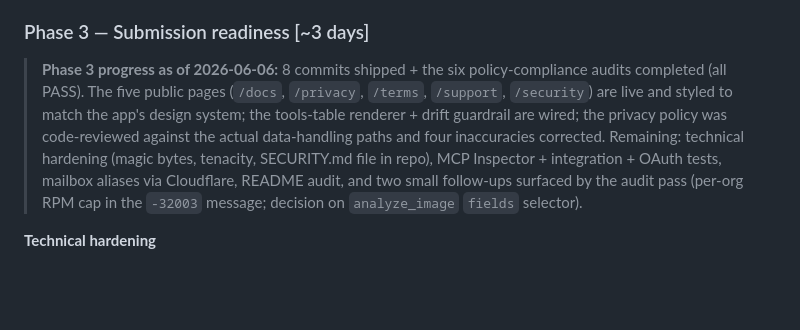
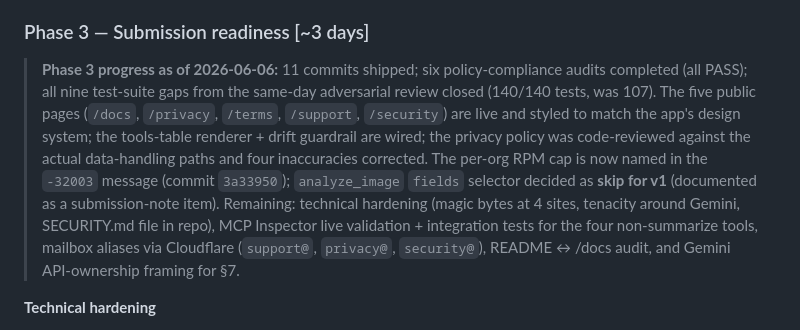
Before and after one commit to pohagan72/AgentShowcase, a Markdown page: MCP_SUBMISSION_PLAN.md, the part around one of its changes. Rendered like a GitHub page; blank space fills up the shorter version.

```diff
--- a/MCP_SUBMISSION_PLAN.md
+++ b/MCP_SUBMISSION_PLAN.md
@@ -325,7 +325,7 @@ If all four pass, claude.ai will OAuth successfully. If any one fails, that's th
 
 ### Phase 3 — Submission readiness [~3 days]
 
-> **Phase 3 progress as of 2026-06-06:** 8 commits shipped + the six policy-compliance audits completed (all PASS). The five public pages (`/docs`, `/privacy`, `/terms`, `/support`, `/security`) are live and styled to match the app's design system; the tools-table renderer + drift guardrail are wired; the privacy policy was code-reviewed against the actual data-handling paths and four inaccuracies corrected. Remaining: technical hardening (magic bytes, tenacity, SECURITY.md file in repo), MCP Inspector + integration + OAuth tests, mailbox aliases via Cloudflare, README audit, and two small follow-ups surfaced by the audit pass (per-org RPM cap in the `-32003` message; decision on `analyze_image` `fields` selector).
+> **Phase 3 progress as of 2026-06-06:** 11 commits shipped; six policy-compliance audits completed (all PASS); all nine test-suite gaps from the same-day adversarial review closed (140/140 tests, was 107). The five public pages (`/docs`, `/privacy`, `/terms`, `/support`, `/security`) are live and styled to match the app's design system; the tools-table renderer + drift guardrail are wired; the privacy policy was code-reviewed against the actual data-handling paths and four inaccuracies corrected. The per-org RPM cap is now named in the `-32003` message (commit `3a33950`); `analyze_image` `fields` selector decided as **skip for v1** (documented as a submission-note item). Remaining: technical hardening (magic bytes at 4 sites, tenacity around Gemini, SECURITY.md file in repo), MCP Inspector live validation + integration tests for the four non-summarize tools, mailbox aliases via Cloudflare (`support@`, `privacy@`, `security@`), README ↔ /docs audit, and Gemini API-ownership framing for §7.
 
 **Technical hardening**
 - [ ] Validate with MCP Inspector locally + against the deployed Railway URL.
```
Also changed, not shown: other parts of MCP_SUBMISSION_PLAN.md (+2 -2 lines).
